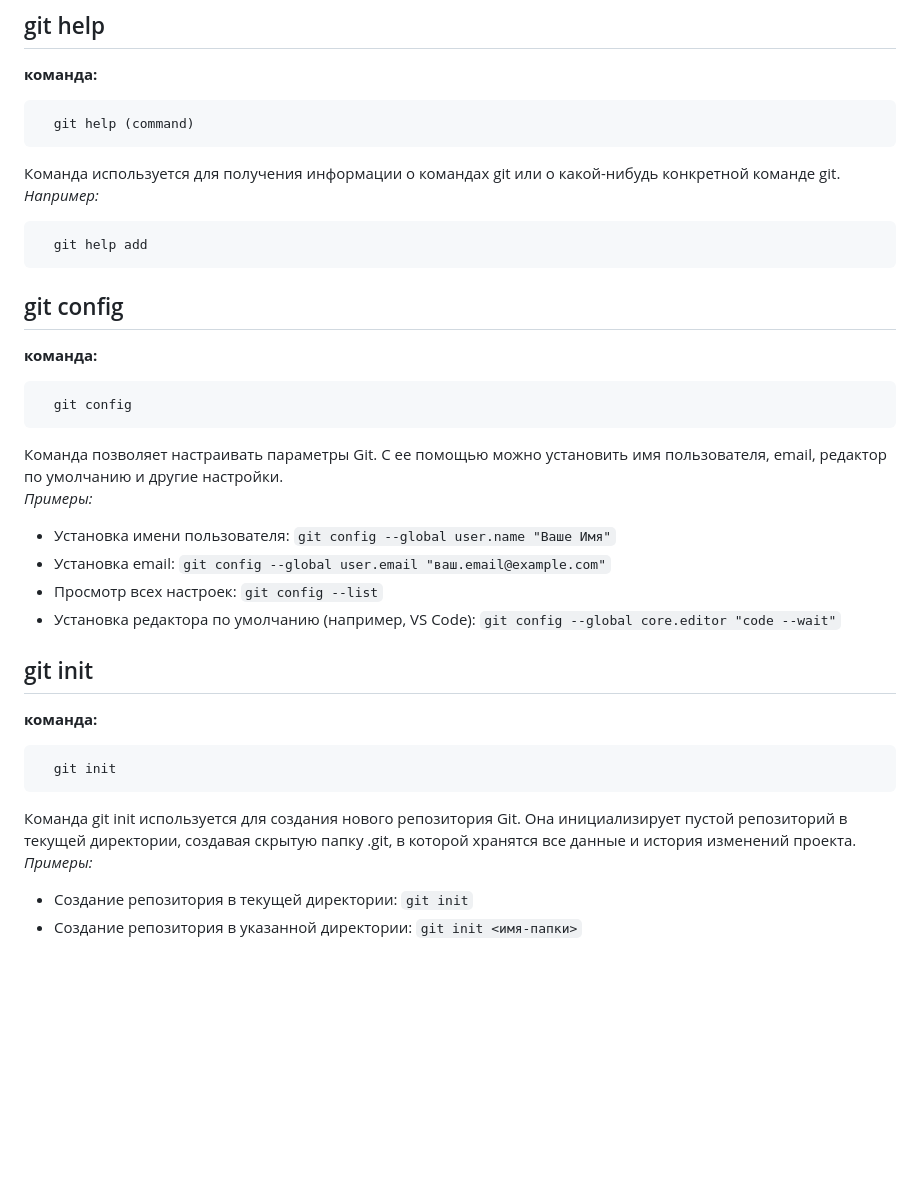
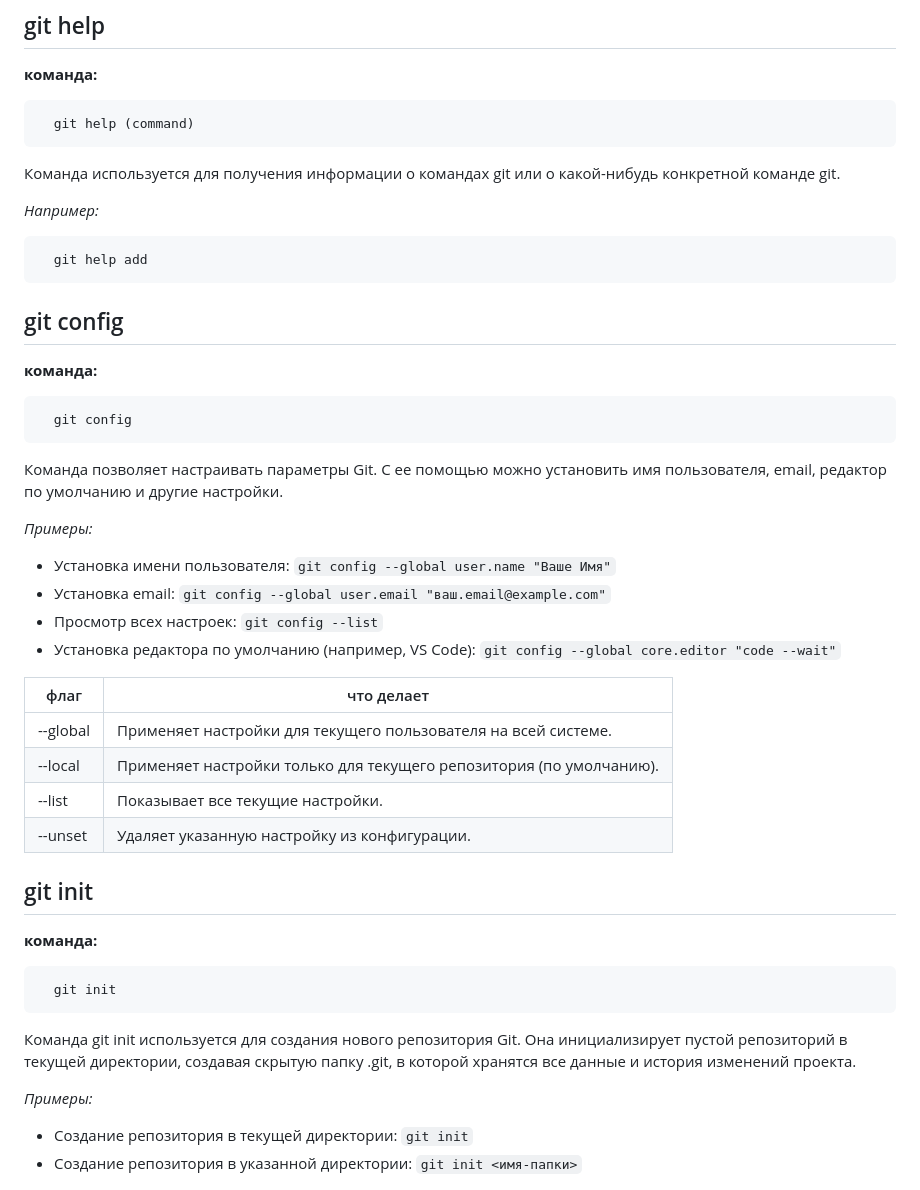
Before and after one commit to Gumerov-Vadim/slonit-tasks, a Markdown page: README.md, the part around the change printed below. GitHub-like rendering; blank space fills up the shorter version.

````diff
--- a/README.md
+++ b/README.md
@@ -20,6 +20,7 @@
 ```
 
 Команда используется для получения информации о командах git или о какой-нибудь конкретной команде git.
+
 _Например:_
 ```bash
   git help add
@@ -32,6 +33,7 @@ _Например:_
 ```
 
 Команда позволяет настраивать параметры Git. С ее помощью можно установить имя пользователя, email, редактор по умолчанию и другие настройки.
+
 _Примеры:_
  - Установка имени пользователя:
   `git config --global user.name "Ваше Имя"`
@@ -42,6 +44,13 @@ _Примеры:_
  - Установка редактора по умолчанию (например, VS Code):
   `git config --global core.editor "code --wait"`
 
+| флаг | что делает |
+| ----------- | ----------- |
+| --global    | Применяет настройки для текущего пользователя на всей системе. |
+| --local    | Применяет настройки только для текущего репозитория (по умолчанию). |
+| --list | Показывает все текущие настройки. |
+| --unset | Удаляет указанную настройку из конфигурации. |
+
 ## <a id="git-init">git init</a>
 **команда:**
 ```bash
@@ -49,6 +58,7 @@ _Примеры:_
 ```
 
 Команда git init используется для создания нового репозитория Git. Она инициализирует пустой репозиторий в текущей директории, создавая скрытую папку .git, в которой хранятся все данные и история изменений проекта.
+
 _Примеры:_
  - Создание репозитория в текущей директории:
   `git init`
````
Also changed, not shown: other parts of README.md (+10 -0 lines).
